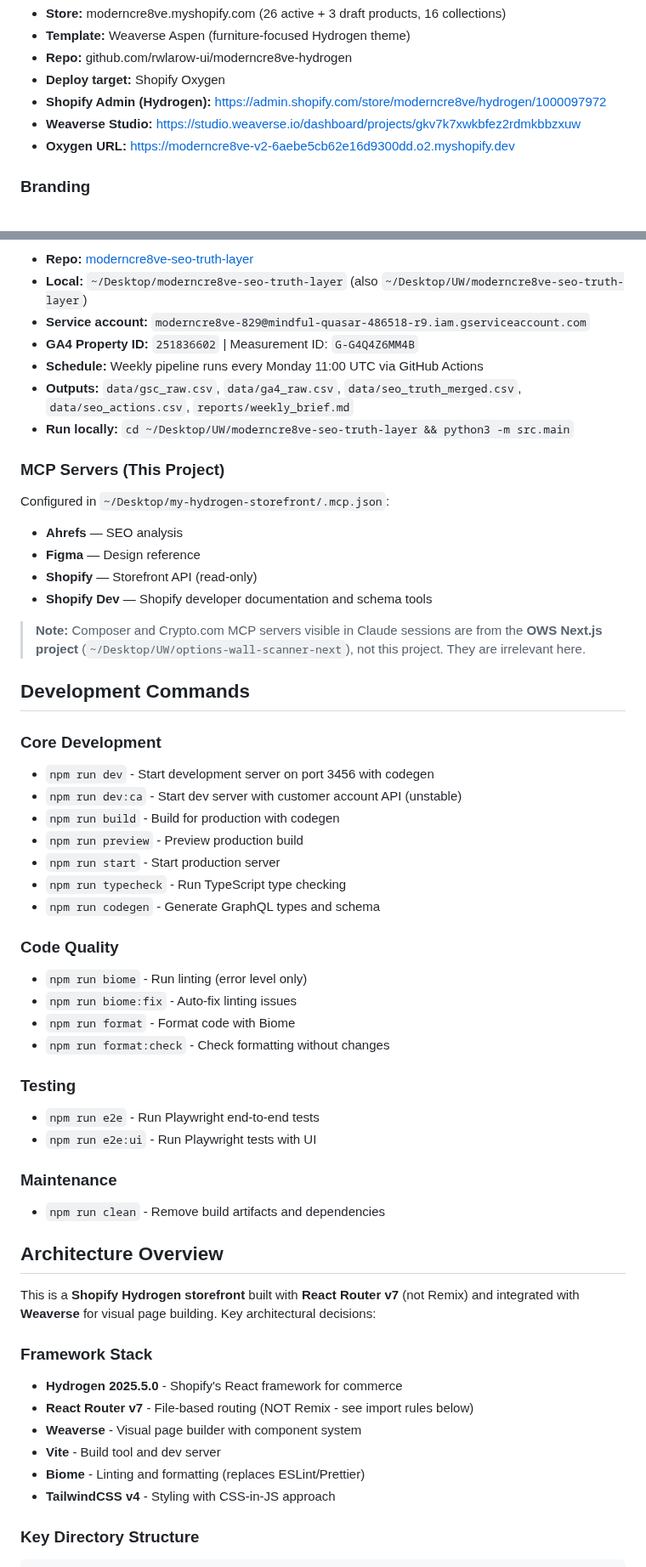
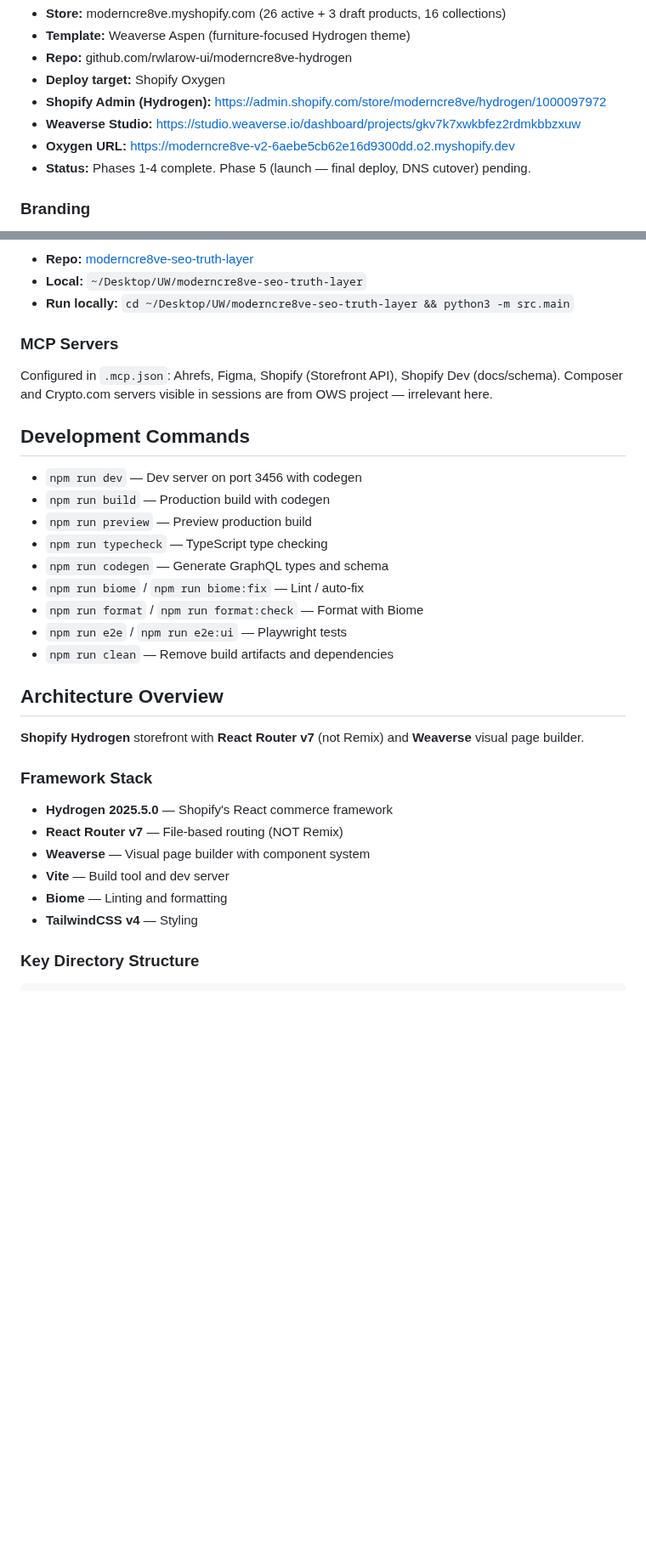
Before and after one commit to rwlarow-ui/moderncre8ve-hydrogen, a Markdown page: CLAUDE.md, 2 parts joined by grey strips. Shown at 85% size. Rendered like a GitHub page; blank space fills up the shorter version.

Commit message:
Clean up CLAUDE.md — remove completed phase logs, condense to 148 lines
Co-Authored-By: Claude Opus 4.6 <noreply@anthropic.com>

````diff
--- a/CLAUDE.md
+++ b/CLAUDE.md
@@ -13,6 +13,7 @@ Replacement for moderncre8ve.com — handcrafted modern furniture (mid-century,
 - **Shopify Admin (Hydrogen):** https://admin.shopify.com/store/moderncre8ve/hydrogen/1000097972
 - **Weaverse Studio:** https://studio.weaverse.io/dashboard/projects/gkv7k7xwkbfez2rdmkbbzxuw
 - **Oxygen URL:** https://moderncre8ve-v2-6aebe5cb62e16d9300dd.o2.myshopify.dev
+- **Status:** Phases 1-4 complete. Phase 5 (launch — final deploy, DNS cutover) pending.
 
 ### Branding
 - **Fonts:** Jost (headings, `--font-sans`) / Spectral (body, `--font-serif`)
@@ -90,55 +49,34 @@ All tasks executed via Admin GraphQL API (v1.0.8):
 - **Repo:** [moderncre8ve-seo-truth-layer](https://github.com/rwlarow-ui/moderncre8ve-seo-truth-layer)
-- **Local:** `~/Desktop/moderncre8ve-seo-truth-layer` (also `~/Desktop/UW/moderncre8ve-seo-truth-layer`)
-- **Service account:** `moderncre8ve-829@mindful-quasar-486518-r9.iam.gserviceaccount.com`
-- **GA4 Property ID:** `251836602` | Measurement ID: `G-G4Q4Z6MM4B`
-- **Schedule:** Weekly pipeline runs every Monday 11:00 UTC via GitHub Actions
-- **Outputs:** `data/gsc_raw.csv`, `data/ga4_raw.csv`, `data/seo_truth_merged.csv`, `data/seo_actions.csv`, `reports/weekly_brief.md`
+- **Local:** `~/Desktop/UW/moderncre8ve-seo-truth-layer`
 - **Run locally:** `cd ~/Desktop/UW/moderncre8ve-seo-truth-layer && python3 -m src.main`
 
-### MCP Servers (This Project)
-Configured in `~/Desktop/my-hydrogen-storefront/.mcp.json`:
-- **Ahrefs** — SEO analysis
-- **Figma** — Design reference
-- **Shopify** — Storefront API (read-only)
-- **Shopify Dev** — Shopify developer documentation and schema tools
-
-> **Note:** Composer and Crypto.com MCP servers visible in Claude sessions are from the **OWS Next.js project** (`~/Desktop/UW/options-wall-scanner-next`), not this project. They are irrelevant here.
+### MCP Servers
+Configured in `.mcp.json`: Ahrefs, Figma, Shopify (Storefront API), Shopify Dev (docs/schema).
+Composer and Crypto.com servers visible in sessions are from OWS project — irrelevant here.
 
 ## Development Commands
 
-### Core Development
-- `npm run dev` - Start development server on port 3456 with codegen
-- `npm run dev:ca` - Start dev server with customer account API (unstable)
-- `npm run build` - Build for production with codegen
-- `npm run preview` - Preview production build
-- `npm run start` - Start production server
-- `npm run typecheck` - Run TypeScript type checking
-- `npm run codegen` - Generate GraphQL types and schema
-
-### Code Quality
-- `npm run biome` - Run linting (error level only)
-- `npm run biome:fix` - Auto-fix linting issues
-- `npm run format` - Format code with Biome
-- `npm run format:check` - Check formatting without changes
-
-### Testing
-- `npm run e2e` - Run Playwright end-to-end tests
-- `npm run e2e:ui` - Run Playwright tests with UI
-
-### Maintenance
-- `npm run clean` - Remove build artifacts and dependencies
+- `npm run dev` — Dev server on port 3456 with codegen
+- `npm run build` — Production build with codegen
+- `npm run preview` — Preview production build
+- `npm run typecheck` — TypeScript type checking
+- `npm run codegen` — Generate GraphQL types and schema
+- `npm run biome` / `npm run biome:fix` — Lint / auto-fix
+- `npm run format` / `npm run format:check` — Format with Biome
+- `npm run e2e` / `npm run e2e:ui` — Playwright tests
+- `npm run clean` — Remove build artifacts and dependencies
 
 ## Architecture Overview
 
-This is a **Shopify Hydrogen storefront** built with **React Router v7** (not Remix) and integrated with **Weaverse** for visual page building. Key architectural decisions:
+**Shopify Hydrogen** storefront with **React Router v7** (not Remix) and **Weaverse** visual page builder.
 
 ### Framework Stack
-- **Hydrogen 2025.5.0** - Shopify's React framework for commerce
-- **React Router v7** - File-based routing (NOT Remix - see import rules below)
-- **Weaverse** - Visual page builder with component system
-- **Vite** - Build tool and dev server
-- **Biome** - Linting and formatting (replaces ESLint/Prettier)
-- **TailwindCSS v4** - Styling with CSS-in-JS approach
+- **Hydrogen 2025.5.0** — Shopify's React commerce framework
+- **React Router v7** — File-based routing (NOT Remix)
+- **Weaverse** — Visual page builder with component system
+- **Vite** — Build tool and dev server
+- **Biome** — Linting and formatting
+- **TailwindCSS v4** — Styling
 
 ### Key Directory Structure
 ```
````
Also changed, not shown: other parts of CLAUDE.md (+24 -107 lines), CHANGELOG.md (+11 -0 lines).
